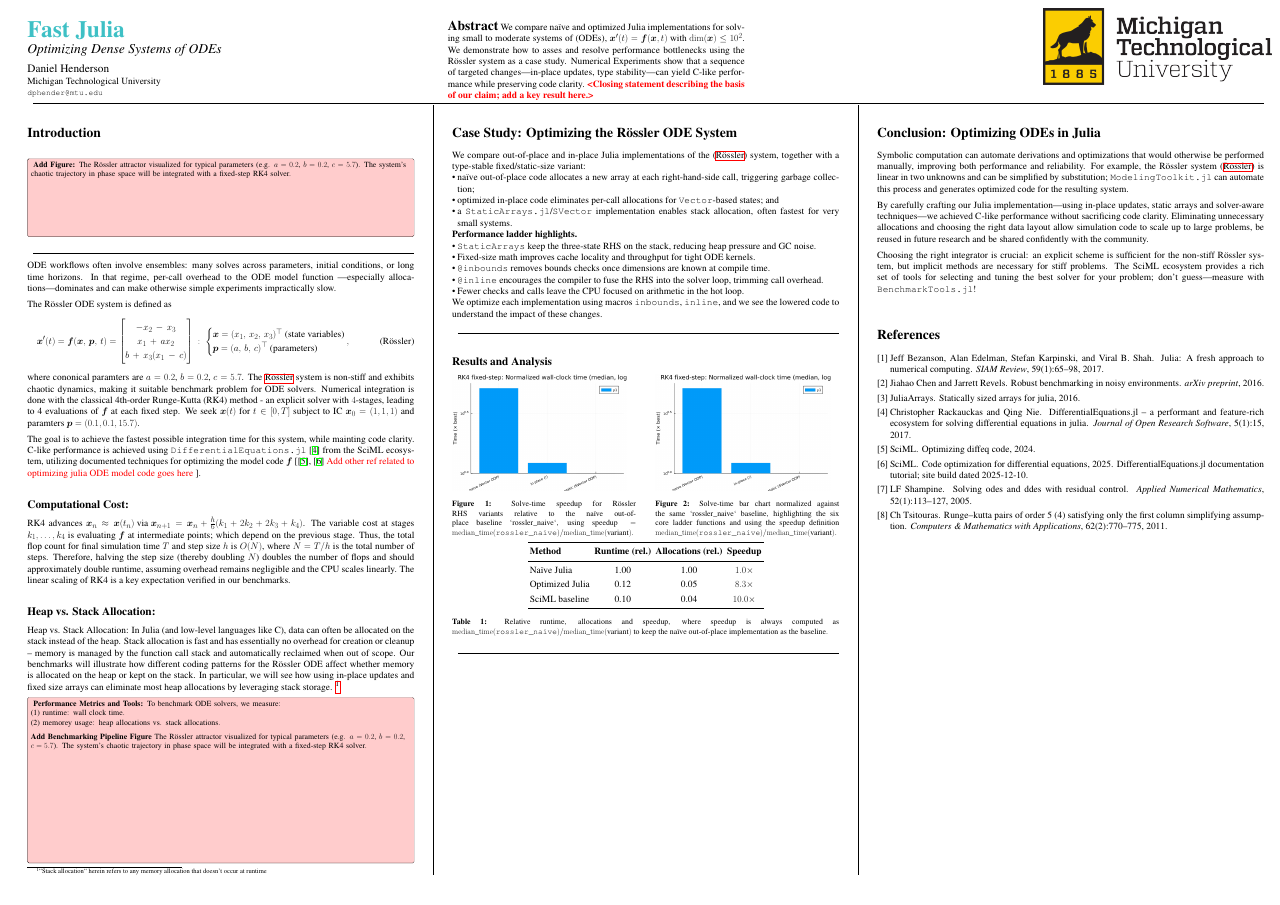
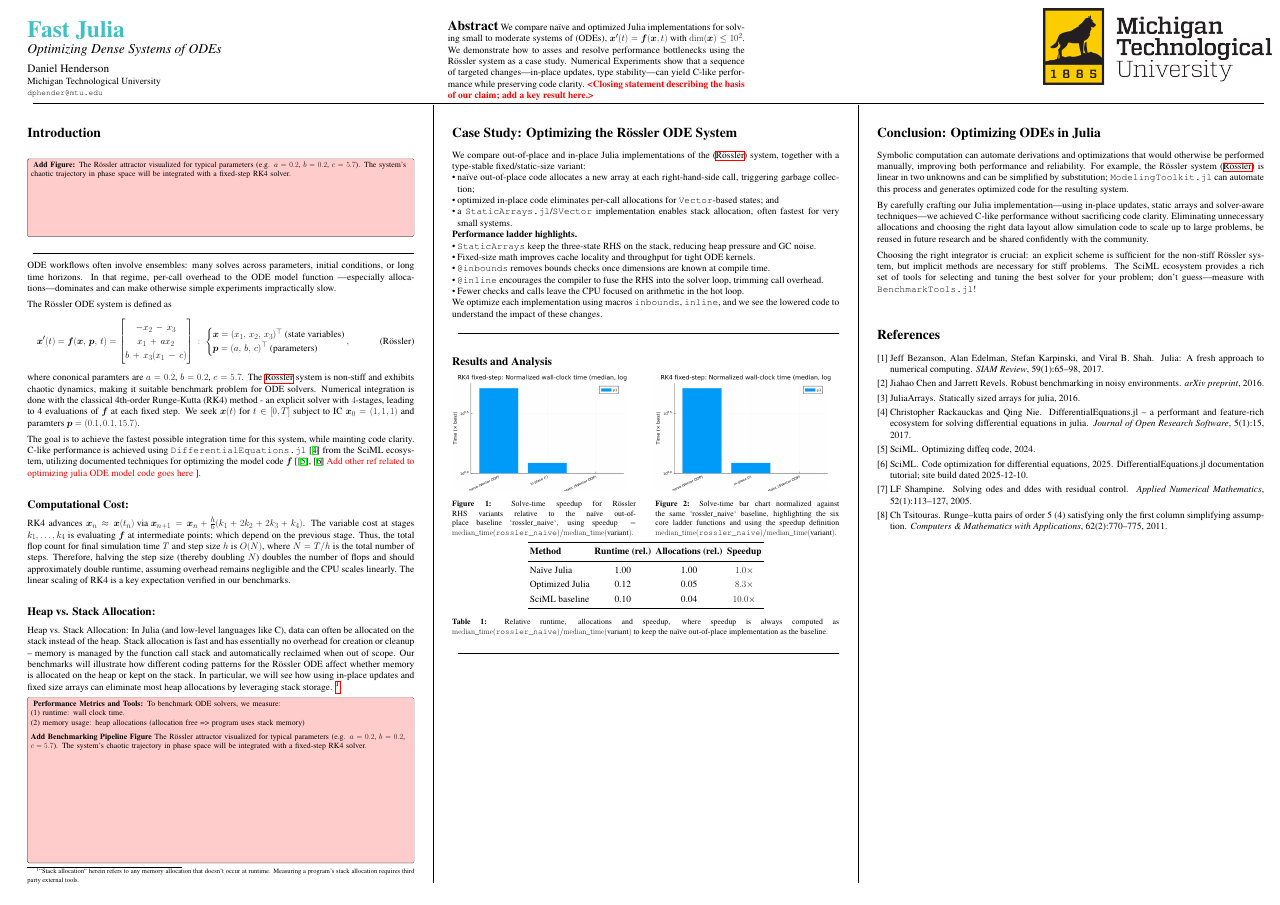
Before and after one commit to danphenderson/fast-julia, a LaTeX poster (poster/poster.tex): the whole page. Compiled offline with pdfLaTeX.

Commit message:
fix: issue in remark

```diff
--- a/poster/poster.tex
+++ b/poster/poster.tex
@@ -121,7 +121,8 @@ overhead for creation or cleanup – memory is managed by the function call stac
 when out of scope. Our benchmarks will illustrate how different coding patterns for the Rössler ODE affect
 whether memory is allocated on the heap or kept on the stack. In particular, we will see how using in-place
 updates and fixed size arrays can eliminate most heap allocations by leveraging stack storage.
-\footnote{``Stack allocation`` herein refers to any memory allocation that doesn't occur at runtime}
+\footnote{``Stack allocation`` herein refers to any memory allocation that doesn't occur at runtime.
+Measuring a program's stack allocation requires third party external tools.}
 
 \medskip
 
@@ -133,7 +134,7 @@ updates and fixed size arrays can eliminate most heap allocations by leveraging
   \textbf{Performance Metrics and Tools:}
   To benchmark ODE solvers, we measure:\\
   (1) runtime: wall clock time.\\
-  (2) memorey usage: heap allocations vs. stack allocations.
+  (2) memory usage: heap allocations (allocation free => program uses stack memory)
 
   \medskip
 
```
